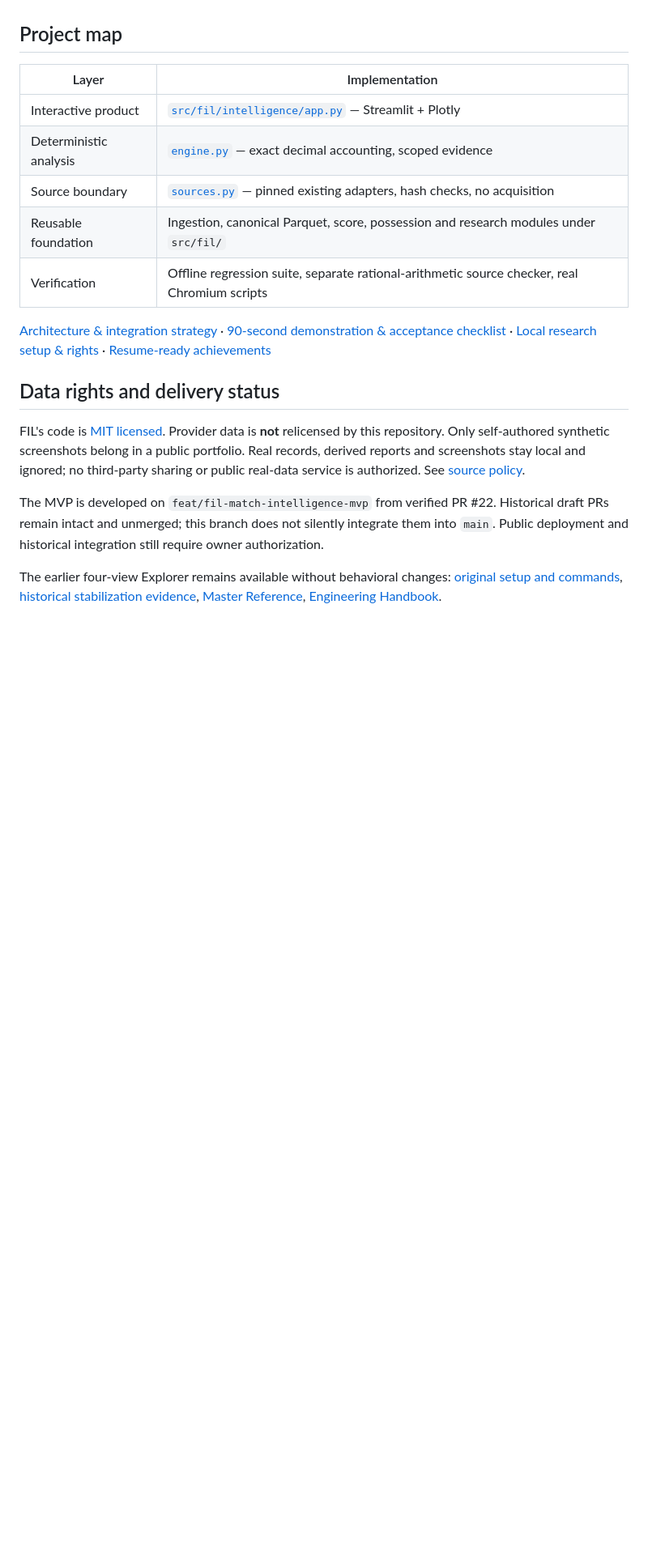
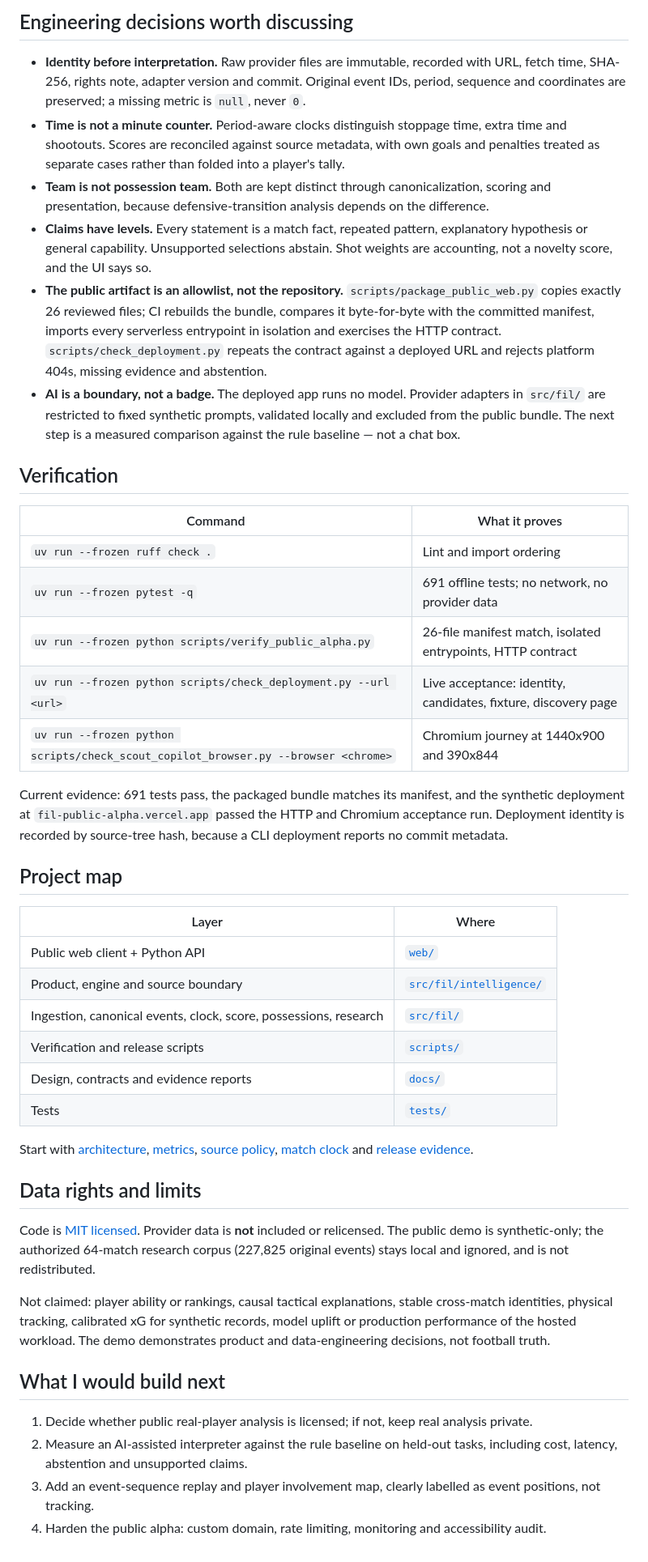
Before and after one commit to Qiao527/football-intelligence-lab, a Markdown page: README.md, the part around one of its changes. Shown at 81% size. GitHub-like rendering; blank space fills up the shorter version.

```diff
--- a/README.md
+++ b/README.md
@@ -102,32 +97,69 @@ No legacy startup speedup or independent football discovery is claimed.
+## Engineering decisions worth discussing
+
+- **Identity before interpretation.** Raw provider files are immutable, recorded with URL, fetch
+  time, SHA-256, rights note, adapter version and commit. Original event IDs, period, sequence and
+  coordinates are preserved; a missing metric is `null`, never `0`.
+- **Time is not a minute counter.** Period-aware clocks distinguish stoppage time, extra time and
+  shootouts. Scores are reconciled against source metadata, with own goals and penalties treated as
+  separate cases rather than folded into a player's tally.
+- **Team is not possession team.** Both are kept distinct through canonicalization, scoring and
+  presentation, because defensive-transition analysis depends on the difference.
+- **Claims have levels.** Every statement is a match fact, repeated pattern, explanatory hypothesis
+  or general capability. Unsupported selections abstain. Shot weights are accounting, not a novelty
+  score, and the UI says so.
+- **The public artifact is an allowlist, not the repository.** `scripts/package_public_web.py`
+  copies exactly 26 reviewed files; CI rebuilds the bundle, compares it byte-for-byte with the
+  committed manifest, imports every serverless entrypoint in isolation and exercises the HTTP
+  contract. `scripts/check_deployment.py` repeats the contract against a deployed URL and rejects
+  platform 404s, missing evidence and abstention.
+- **AI is a boundary, not a badge.** The deployed app runs no model. Provider adapters in
+  `src/fil/` are restricted to fixed synthetic prompts, validated locally and excluded from the
+  public bundle. The next step is a measured comparison against the rule baseline — not a chat box.
+
+## Verification
+
+| Command | What it proves |
+|---|---|
+| `uv run --frozen ruff check .` | Lint and import ordering |
+| `uv run --frozen pytest -q` | 691 offline tests; no network, no provider data |
+| `uv run --frozen python scripts/verify_public_alpha.py` | 26-file manifest match, isolated entrypoints, HTTP contract |
+| `uv run --frozen python scripts/check_deployment.py --url <url>` | Live acceptance: identity, candidates, fixture, discovery page |
+| `uv run --frozen python scripts/check_scout_copilot_browser.py --browser <chrome>` | Chromium journey at 1440x900 and 390x844 |
+
+Current evidence: 691 tests pass, the packaged bundle matches its manifest, and the synthetic
+deployment at `fil-public-alpha.vercel.app` passed the HTTP and Chromium acceptance run. Deployment
+identity is recorded by source-tree hash, because a CLI deployment reports no commit metadata.
 
 ## Project map
 
-| Layer | Implementation |
+| Layer | Where |
 |---|---|
-| Interactive product | [`src/fil/intelligence/app.py`](src/fil/intelligence/app.py) — Streamlit + Plotly |
-| Deterministic analysis | [`engine.py`](src/fil/intelligence/engine.py) — exact decimal accounting, scoped evidence |
-| Source boundary | [`sources.py`](src/fil/intelligence/sources.py) — pinned existing adapters, hash checks, no acquisition |
-| Reusable foundation | Ingestion, canonical Parquet, score, possession and research modules under `src/fil/` |
-| Verification | Offline regression suite, separate rational-arithmetic source checker, real Chromium scripts |
+| Public web client + Python API | [`web/`](web/) |
+| Product, engine and source boundary | [`src/fil/intelligence/`](src/fil/intelligence/) |
+| Ingestion, canonical events, clock, score, possessions, research | [`src/fil/`](src/fil/) |
+| Verification and release scripts | [`scripts/`](scripts/) |
+| Design, contracts and evidence reports | [`docs/`](docs/) |
+| Tests | [`tests/`](tests/) |
 
-[Architecture & integration strategy](docs/MATCH_INTELLIGENCE_ARCHITECTURE.md) ·
-[90-second demonstration & acceptance checklist](docs/MATCH_INTELLIGENCE_DEMO.md) ·
-[Local research setup & rights](docs/MATCH_INTELLIGENCE_LOCAL.md) ·
-[Resume-ready achievements](docs/MATCH_INTELLIGENCE_PORTFOLIO.md)
+Start with [architecture](docs/MATCH_INTELLIGENCE_ARCHITECTURE.md), [metrics](docs/METRICS.md),
+[source policy](docs/SOURCE_POLICY.md), [match clock](docs/MATCH_CLOCK.md) and
+[release evidence](docs/PUBLIC_WEB_RELEASE.md).
 
-## Data rights and delivery status
+## Data rights and limits
 
-FIL's code is [MIT licensed](LICENSE). Provider data is **not** relicensed by this repository.
-Only self-authored synthetic screenshots belong in a public portfolio. Real records, derived
-reports and screenshots stay local and ignored; no third-party sharing or public real-data
-service is authorized. See [source policy](docs/SOURCE_POLICY.md).
+Code is [MIT licensed](LICENSE). Provider data is **not** included or relicensed. The public demo is
+synthetic-only; the authorized 64-match research corpus (227,825 original events) stays local and
+ignored, and is not redistributed.
 
-The MVP is developed on `feat/fil-match-intelligence-mvp` from verified PR #22. Historical draft
-PRs remain intact and unmerged; this branch does not silently integrate them into `main`.
-Public deployment and historical integration still require owner authorization.
+Not claimed: player ability or rankings, causal tactical explanations, stable cross-match identities,
+physical tracking, calibrated xG for synthetic records, model uplift or production performance of the
+hosted workload. The demo demonstrates product and data-engineering decisions, not football truth.
 
-The earlier four-view Explorer remains available without behavioral changes:
-[original setup and commands](docs/EXPLORER_SETUP.md),
-[historical stabilization evidence](docs/STABILIZATION_REPORT.md),
-[Master Reference](docs/Football_Intelligence_Lab_Master_Reference.md),
-[Engineering Handbook](docs/Football_Intelligence_Lab_Engineering_Handbook_v3.0.md).
+## What I would build next
+
+1. Decide whether public real-player analysis is licensed; if not, keep real analysis private.
+2. Measure an AI-assisted interpreter against the rule baseline on held-out tasks, including cost,
+   latency, abstention and unsupported claims.
+3. Add an event-sequence replay and player involvement map, clearly labelled as event positions,
+   not tracking.
+4. Harden the public alpha: custom domain, rate limiting, monitoring and accessibility audit.
```
Also changed, not shown: other parts of README.md (+72 -77 lines), docs/MATCH_INTELLIGENCE_PORTFOLIO.md (+21 -12 lines), docs/images/README.md (+16 -1 lines), docs/images/scout-candidates.png (added), docs/images/scout-mobile.png (added), docs/images/scout-player.png (added).
